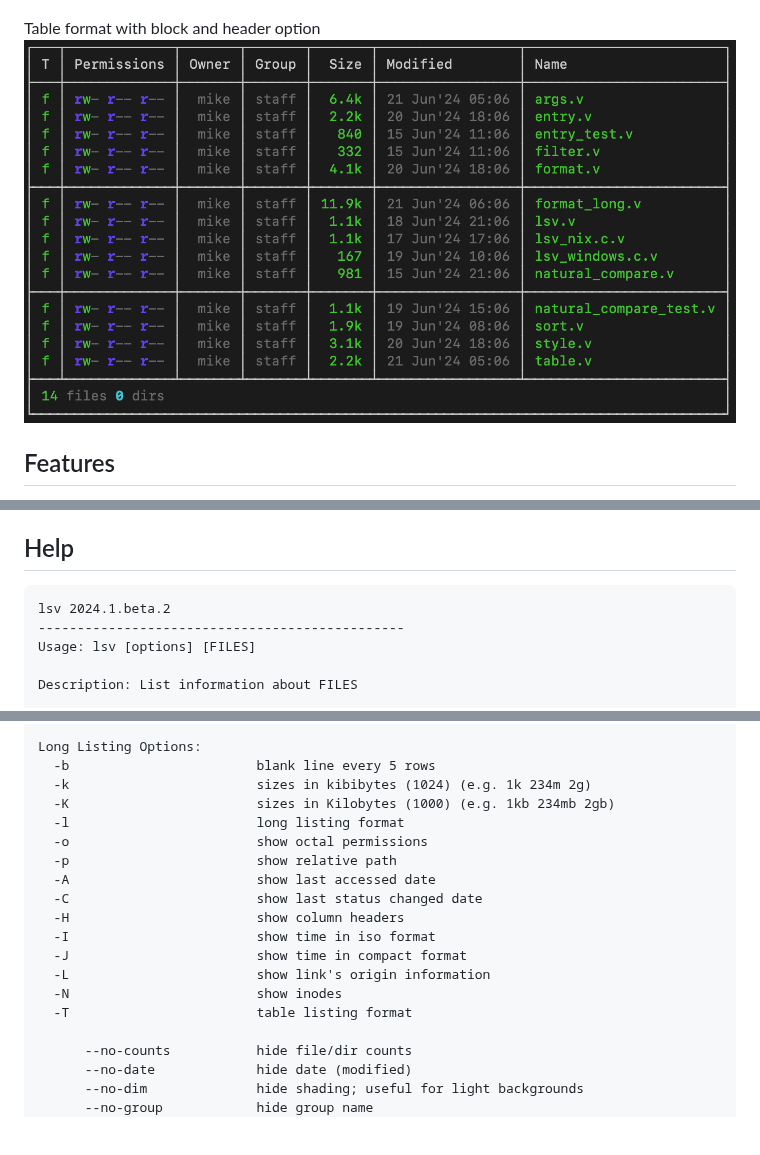
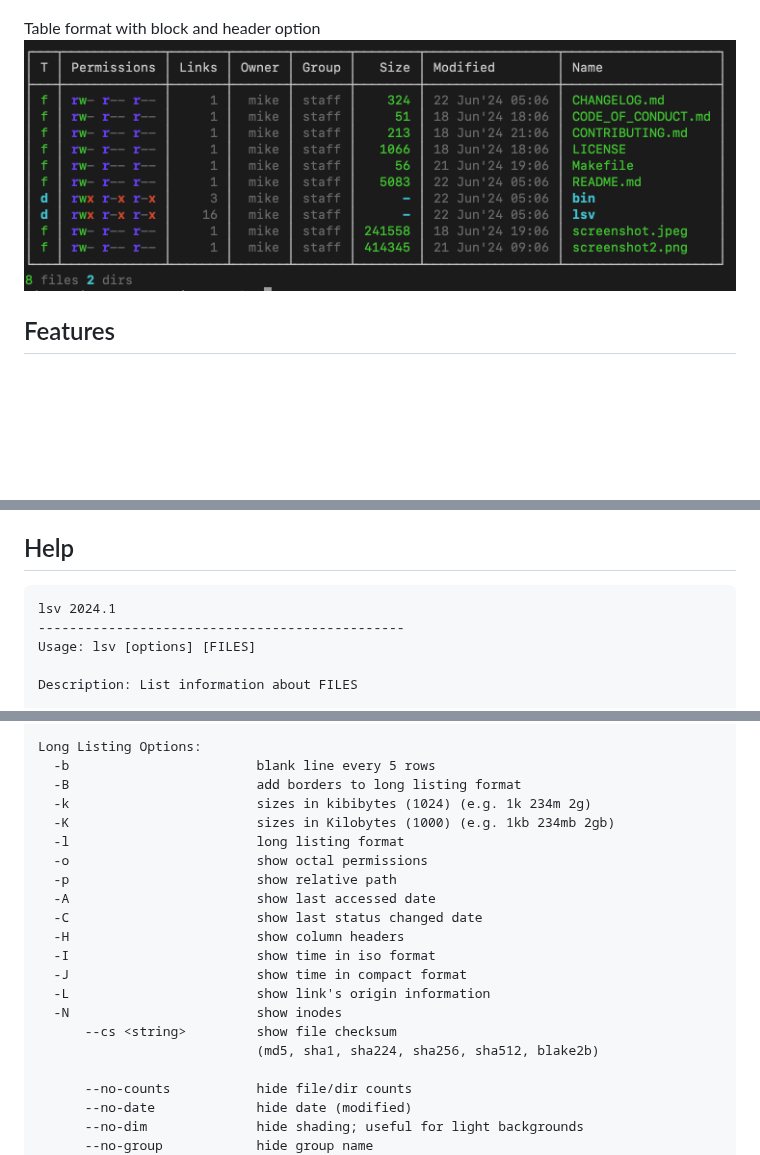
Before and after one commit to mike-ward/lsv, a Markdown page: README.md, 3 parts joined by grey strips. Drawn GitHub-style; pictures changed too: screenshot2.png; blank space fills up the shorter version.

````diff
--- a/README.md
+++ b/README.md
@@ -34,7 +34,7 @@ Build `lsv` from source. I plan to have binary releases after beta.
 
 ## Help
 ```
-lsv 2024.1.beta.2
+lsv 2024.1
 -----------------------------------------------
 Usage: lsv [options] [FILES]
 
@@ -66,6 +66,7 @@ Filtering and Sorting Options:
 
 Long Listing Options:
   -b                        blank line every 5 rows
+  -B                        add borders to long listing format
   -k                        sizes in kibibytes (1024) (e.g. 1k 234m 2g)
   -K                        sizes in Kilobytes (1000) (e.g. 1kb 234mb 2gb)
   -l                        long listing format
@@ -78,7 +79,8 @@ Long Listing Options:
   -J                        show time in compact format
   -L                        show link's origin information
   -N                        show inodes
-  -T                        table listing format
+      --cs <string>         show file checksum
+                            (md5, sha1, sha224, sha256, sha512, blake2b)
 
       --no-counts           hide file/dir counts
       --no-date             hide date (modified)
````
Also changed, not shown: other parts of README.md (+0 -4 lines), CHANGELOG.md (+3 -3 lines), 5 other files.
